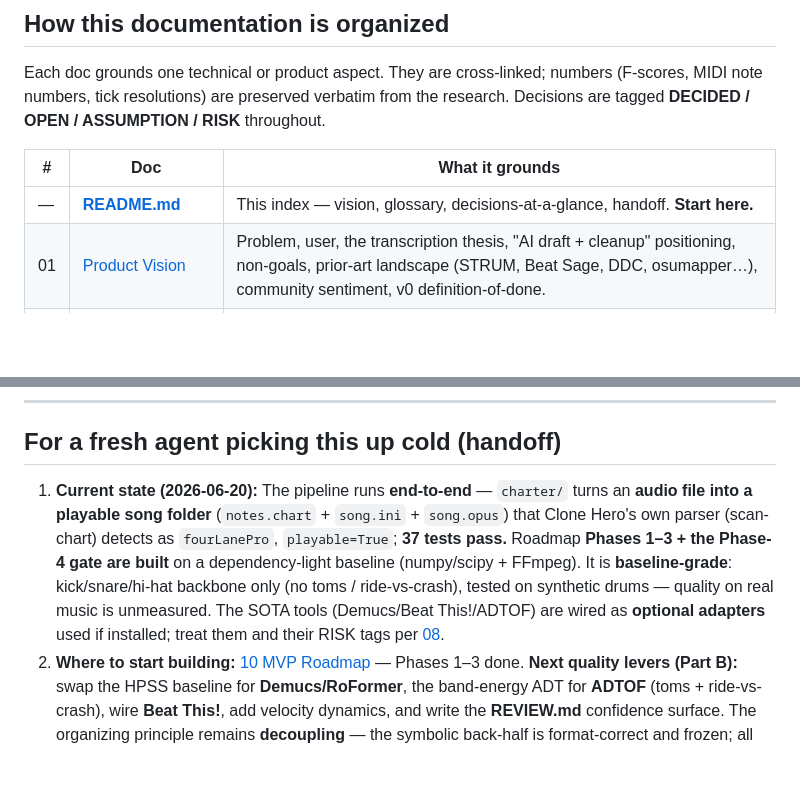
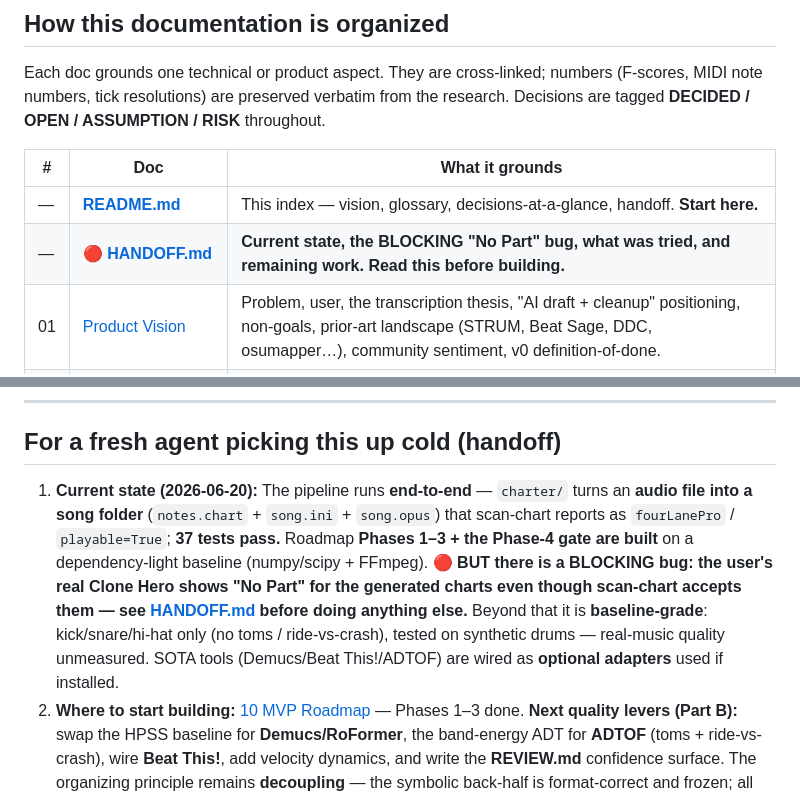
Before and after one commit to Johan-ZeLearner/charter, a Markdown page: docs/README.md, 2 parts joined by grey strips. Rendered like a GitHub page; blank space fills up the shorter version.

```diff
--- a/docs/README.md
+++ b/docs/README.md
@@ -18,6 +18,7 @@ Each doc grounds one technical or product aspect. They are cross-linked; numbers
 | # | Doc | What it grounds |
 |---|-----|-----------------|
 | — | **[README.md](./README.md)** | This index — vision, glossary, decisions-at-a-glance, handoff. **Start here.** |
+| — | 🔴 **[HANDOFF.md](./HANDOFF.md)** | **Current state, the BLOCKING "No Part" bug, what was tried, and remaining work. Read this before building.** |
 | 01 | [Product Vision](./01-product-vision.md) | Problem, user, the transcription thesis, "AI draft + cleanup" positioning, non-goals, prior-art landscape (STRUM, Beat Sage, DDC, osumapper…), community sentiment, v0 definition-of-done. |
 | 02 | [Pipeline Architecture](./02-pipeline-architecture.md) | **The spine.** The 8 stages, ASCII data-flow diagram, the `DrumNote` intermediate model, the ML-front/symbolic-back **decoupling decision**, polyglot deployment. |
 | 03 | [Chart Format Reference](./03-chart-format-reference.md) | **The format bible.** `.chart`/`.mid` grammar, drum note numbers, `song.ini`, audio stems, the **tom/cymbal inversion**, detection order, scan-chart validation. Every byte is load-bearing. |
@@ -38,7 +39,7 @@ Each doc grounds one technical or product aspect. They are cross-linked; numbers
 
 ## For a fresh agent picking this up cold (handoff)
 
-1. **Current state (2026-06-20):** The pipeline runs **end-to-end** — `charter/` turns an **audio file into a playable song folder** (`notes.chart` + `song.ini` + `song.opus`) that Clone Hero's own parser (scan-chart) detects as `fourLanePro`, `playable=True`; **37 tests pass.** Roadmap **Phases 1–3 + the Phase-4 gate are built** on a dependency-light baseline (numpy/scipy + FFmpeg). It is **baseline-grade**: kick/snare/hi-hat backbone only (no toms / ride-vs-crash), tested on synthetic drums — quality on real music is unmeasured. The SOTA tools (Demucs/Beat This!/ADTOF) are wired as **optional adapters** used if installed; treat them and their RISK tags per [08](./08-tech-stack-and-deployment.md).
+1. **Current state (2026-06-20):** The pipeline runs **end-to-end** — `charter/` turns an **audio file into a song folder** (`notes.chart` + `song.ini` + `song.opus`) that scan-chart reports as `fourLanePro` / `playable=True`; **37 tests pass.** Roadmap **Phases 1–3 + the Phase-4 gate are built** on a dependency-light baseline (numpy/scipy + FFmpeg). 🔴 **BUT there is a BLOCKING bug: the user's real Clone Hero shows "No Part" for the generated charts even though scan-chart accepts them — see [HANDOFF.md](./HANDOFF.md) before doing anything else.** Beyond that it is **baseline-grade**: kick/snare/hi-hat only (no toms / ride-vs-crash), tested on synthetic drums — real-music quality unmeasured. SOTA tools (Demucs/Beat This!/ADTOF) are wired as **optional adapters** used if installed.
 2. **Where to start building:** [10 MVP Roadmap](./10-mvp-roadmap.md) — Phases 1–3 done. **Next quality levers (Part B):** swap the HPSS baseline for **Demucs/RoFormer**, the band-energy ADT for **ADTOF** (toms + ride-vs-crash), wire **Beat This!**, add velocity dynamics, and write the **REVIEW.md** confidence surface. The organizing principle remains **decoupling** — the symbolic back-half is format-correct and frozen; all remaining work is measurable transcription quality on the audio front-half. **First real-world milestone: run an actual mp3 of a real song and judge/measure the result** (the baseline is only validated on synthetic drums so far).
 3. **Ground your work in these docs.** Do not invent tool names, repo URLs, MIDI note numbers, or accuracy figures. If a fact is not here, mark it **OPEN** and verify before relying on it. Preserve specific numbers verbatim.
 4. **Respect the decision tags.** **DECIDED** = adopt it. **OPEN** = unresolved, needs a spike or a human. **ASSUMPTION** = taken as true but unverified. **RISK** = known failure mode to design around.
```
Also changed, not shown: docs/10-mvp-roadmap.md (+8 -4 lines), docs/HANDOFF.md (added, +108 -0 lines).
